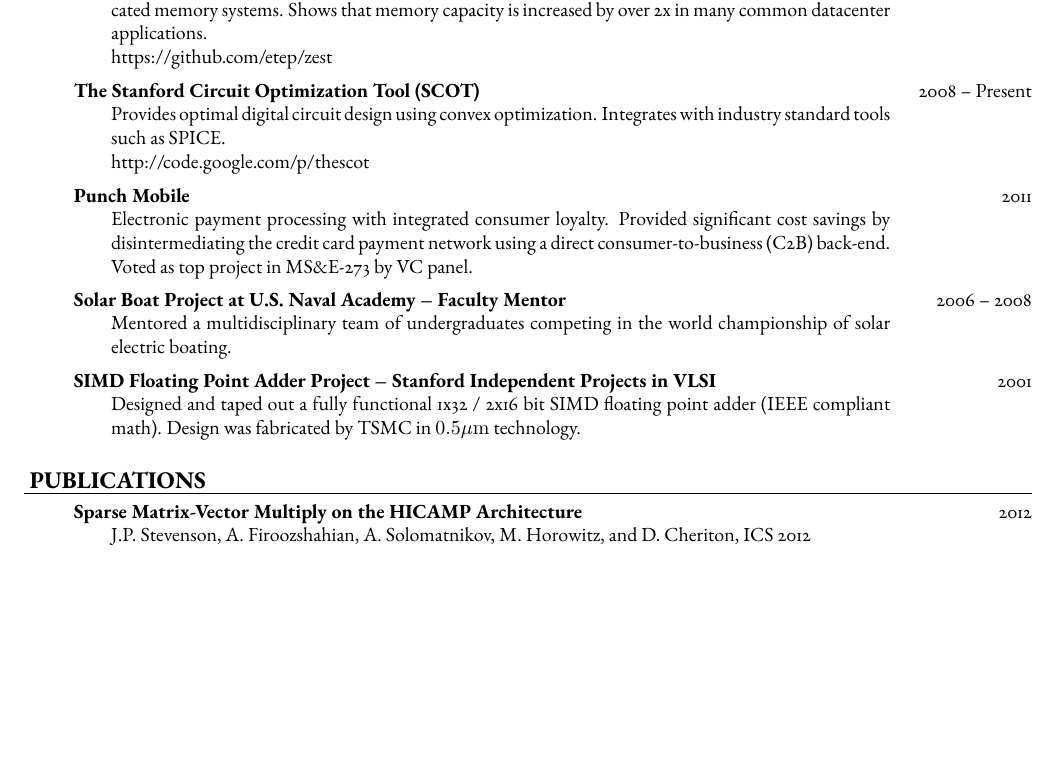
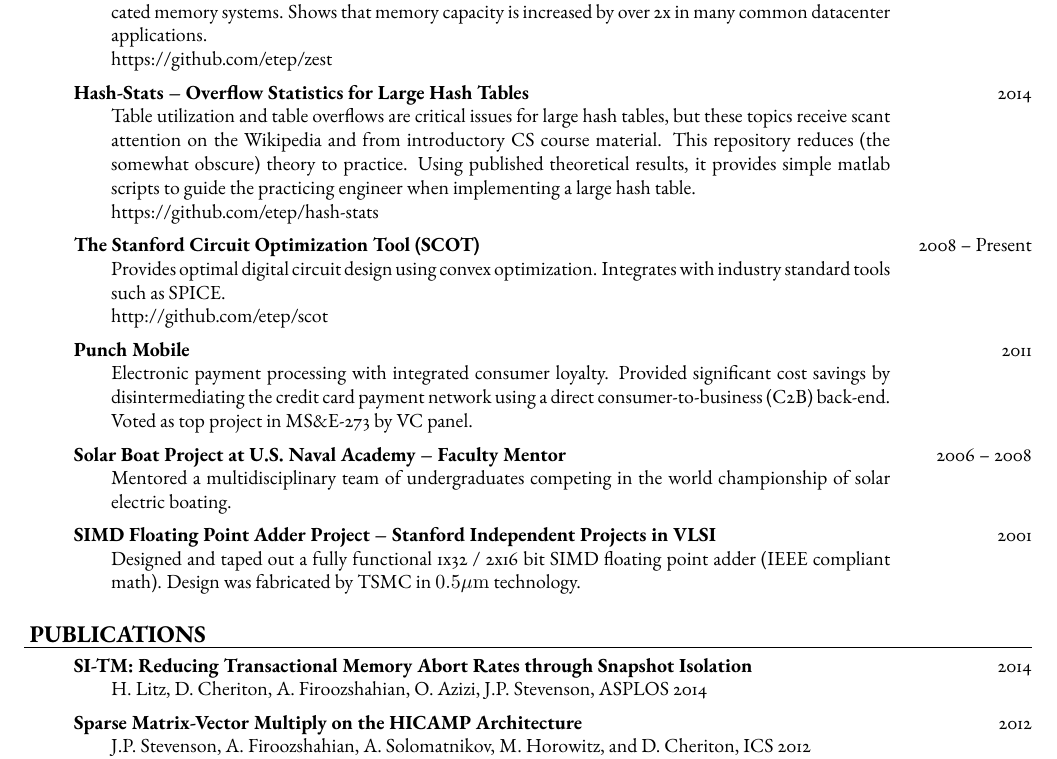
Before and after one commit to etep/resume, a LaTeX CV (tex/StevensonJohnPResume.tex): part of page 2 of 2, cut so that both start at the same text, the shorter picture padded with empty space. Compiled offline with pdfLaTeX; a missing font is replaced by an installed copy or a similar font.

Commit message:
tex/StevensonJohnPResume.tex: added SITM; added hash-stats; updated SCOT to github link

```diff
--- a/tex/StevensonJohnPResume.tex
+++ b/tex/StevensonJohnPResume.tex
@@ -180,11 +180,19 @@
                 Shows that memory capacity is increased by over 2x in many common datacenter applications.
         \item[] https://github.com/etep/zest
     \end{content}
+    \headerrowx{ \textbf{Hash-Stats -- Overflow Statistics for Large Hash Tables}} {2014}
+    \begin{content}
+        \item[] Table utilization and table overflows are critical issues for large hash tables,
+                but these topics receive scant attention on the Wikipedia and from introductory CS course material.
+                This repository reduces (the somewhat obscure) theory to practice.
+                Using published theoretical results, it provides simple matlab scripts to guide the practicing engineer when implementing a large hash table.
+        \item[] https://github.com/etep/hash-stats
+    \end{content}
     \headerrowx{ \textbf{The Stanford Circuit Optimization Tool (SCOT)}} {2008 -- Present}
     \begin{content}
         \item[] Provides optimal digital circuit design using convex optimization.
                 Integrates with industry standard tools such as SPICE.
-        \item[] http://code.google.com/p/thescot
+        \item[] http://github.com/etep/scot
     \end{content}
     \headerrowx{ \textbf{Punch Mobile}} {2011}
     \begin{content}
@@ -204,6 +212,10 @@
 \end{resumesection}
 
 \begin{resumesection}{PUBLICATIONS}
+    \headerrowx{ \textbf{SI-TM: Reducing Transactional Memory Abort Rates through Snapshot Isolation}} {2014}
+    \begin{content}
+        \item[] H. Litz, D. Cheriton, A. Firoozshahian, O. Azizi, J.P. Stevenson, ASPLOS 2014
+    \end{content}
     \headerrowx{ \textbf{Sparse Matrix-Vector Multiply on the HICAMP Architecture}} {2012}
     \begin{content}
         \item[] J.P. Stevenson, A. Firoozshahian, A. Solomatnikov, M. Horowitz, and D. Cheriton, ICS 2012
```
